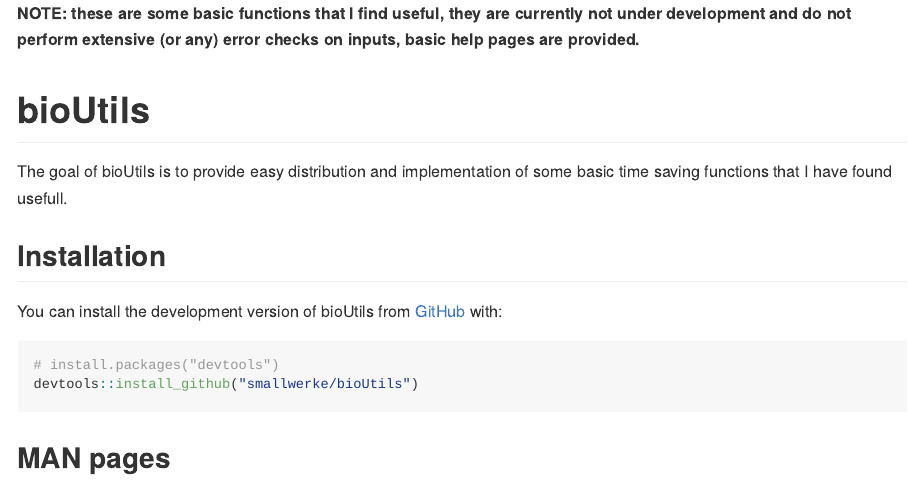
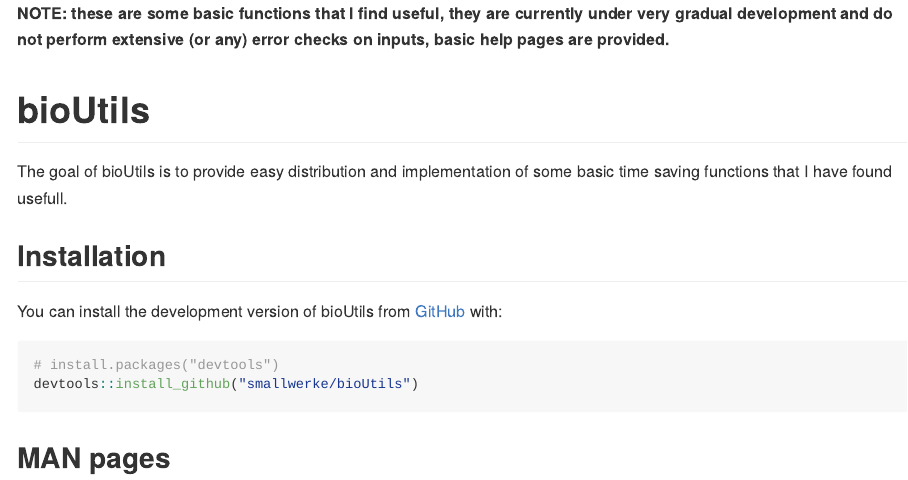
Before and after one commit to smallwerke/bioUtils, an R Markdown document (README.Rmd): the page in a window 1100 px wide, from its top. The pictures show the output file README.md that the author committed with the source, drawn offline in the style of GitHub.

Commit message:
readme typo

````diff
--- a/README.Rmd
+++ b/README.Rmd
@@ -13,7 +13,7 @@
 )
 ```
 
-**NOTE: these are some basic functions that I find useful, they are currently not under development and do not perform extensive (or any) error checks on inputs, basic help pages are provided.**
+**NOTE: these are some basic functions that I find useful, they are currently under very gradual development and do not perform extensive (or any) error checks on inputs, basic help pages are provided.**
 
 # bioUtils
 
````
Also changed, not shown: README.md.
